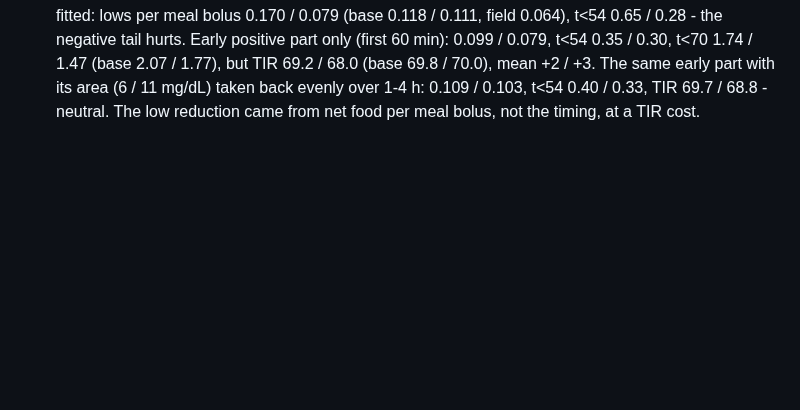
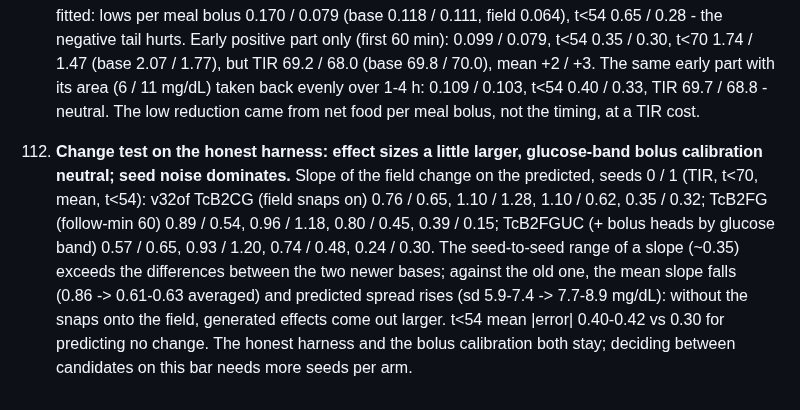
Before and after one commit to loopkitdev/LoopEval, a Markdown page: docs/ice/LESSONS.md, the part around the change. Drawn GitHub-style; blank space fills up the shorter version.

Commit message:
ice: lesson 112 (change test on honest harness; bolus calibration neutral; seed noise)
Co-Authored-By: Claude Opus 5.5 (1M context) <noreply@anthropic.com>
Claude-Session: https://claude.ai/code/session_01ALmkCmbTibeqF2qmwFE7ZE

```diff
--- a/docs/ice/LESSONS.md
+++ b/docs/ice/LESSONS.md
@@ -1044,3 +1044,11 @@ Method lessons from building the ICE generator. Each one cost time; the run dire
     0.099 / 0.079, t<54 0.35 / 0.30, t<70 1.74 / 1.47 (base 2.07 / 1.77), but TIR 69.2 / 68.0 (base 69.8 / 70.0), mean +2 / +3.
     The same early part with its area (6 / 11 mg/dL) taken back evenly over 1-4 h: 0.109 / 0.103, t<54 0.40 / 0.33, TIR 69.7 /
     68.8 - neutral. The low reduction came from net food per meal bolus, not the timing, at a TIR cost.
+112. **Change test on the honest harness: effect sizes a little larger, glucose-band bolus calibration neutral; seed noise
+    dominates.** Slope of the field change on the predicted, seeds 0 / 1 (TIR, t<70, mean, t<54): v32of TcB2CG (field
+    snaps on) 0.76 / 0.65, 1.10 / 1.28, 1.10 / 0.62, 0.35 / 0.32; TcB2FG (follow-min 60) 0.89 / 0.54, 0.96 / 1.18, 0.80 /
+    0.45, 0.39 / 0.15; TcB2FGUC (+ bolus heads by glucose band) 0.57 / 0.65, 0.93 / 1.20, 0.74 / 0.48, 0.24 / 0.30. The
+    seed-to-seed range of a slope (~0.35) exceeds the differences between the two newer bases; against the old one, the mean
+    slope falls (0.86 -> 0.61-0.63 averaged) and predicted spread rises (sd 5.9-7.4 -> 7.7-8.9 mg/dL): without the snaps
+    onto the field, generated effects come out larger. t<54 mean |error| 0.40-0.42 vs 0.30 for predicting no change. The
+    honest harness and the bolus calibration both stay; deciding between candidates on this bar needs more seeds per arm.
```
